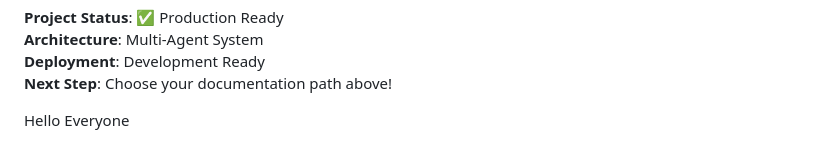
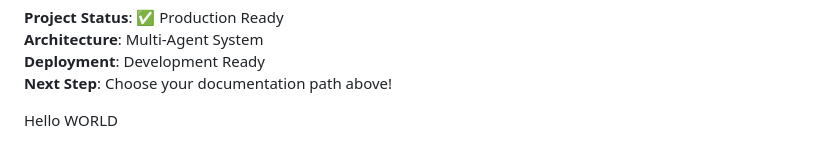
Before and after one commit to sanidhyasharma508-afk/SP0511---MAJOR-PROJECT-, a Markdown page: README_MULTIPLE_AGENT_PROJECT.md, the part around the change. GitHub-like rendering.

```diff
--- a/README_MULTIPLE_AGENT_PROJECT.md
+++ b/README_MULTIPLE_AGENT_PROJECT.md
@@ -724,4 +724,4 @@ This architecture provides:
 
 
 
-Hello Everyone
+Hello WORLD
```
